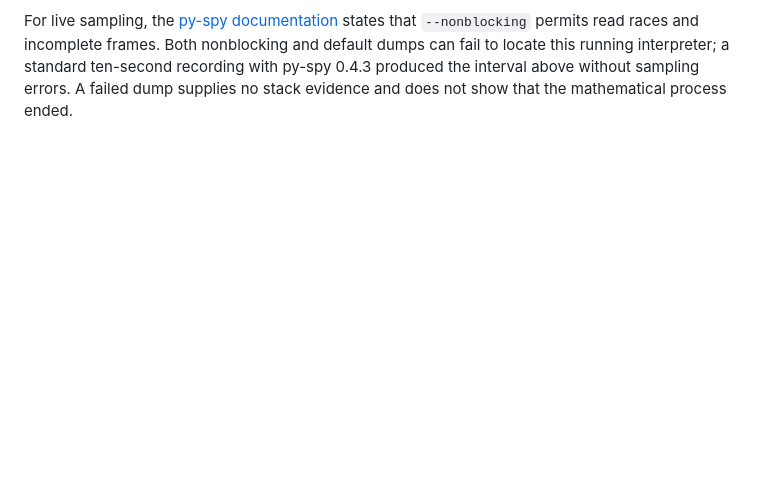
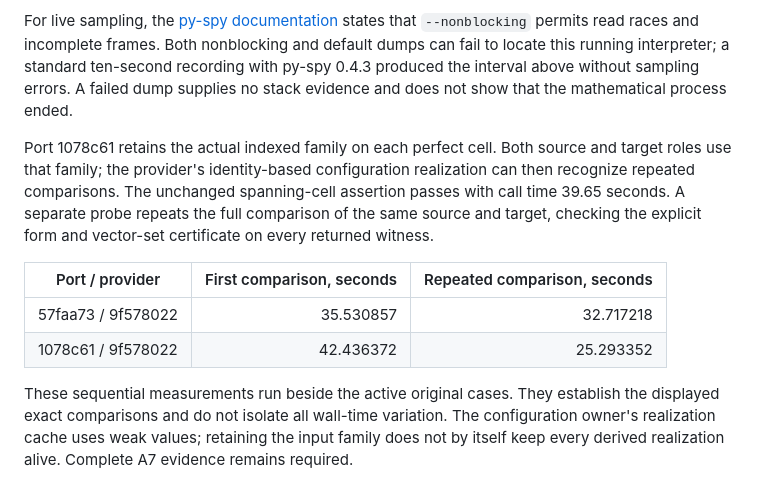
Before and after one commit to dzackgarza/sage-indefinite-port, a Markdown page: .tmp/a7-spanning-transporter-profile.md, the part around the change. GitHub-like rendering; blank space fills up the shorter version.

```diff
--- a/.tmp/a7-spanning-transporter-profile.md
+++ b/.tmp/a7-spanning-transporter-profile.md
@@ -38,3 +38,13 @@ A ten-second sample during that original computation places the sampled main thr
 These interval measurements do not give whole-computation proportions. The selected-generator transition-table realization published in provider 9f578022 addresses reuse after a completed sweep; the sweep and each distinct generator's quotient automorphism still require their exact computations. Preserve the full original assertion before claiming a gain on A7.
 
 For live sampling, the [py-spy documentation](https://github.com/benfred/py-spy#how-can-i-avoid-pausing-the-python-program) states that `--nonblocking` permits read races and incomplete frames. Both nonblocking and default dumps can fail to locate this running interpreter; a standard ten-second recording with py-spy 0.4.3 produced the interval above without sampling errors. A failed dump supplies no stack evidence and does not show that the mathematical process ended.
+
+
+Port 1078c61 retains the actual indexed family on each perfect cell. Both source and target roles use that family; the provider's identity-based configuration realization can then recognize repeated comparisons. The unchanged spanning-cell assertion passes with call time 39.65 seconds. A separate probe repeats the full comparison of the same source and target, checking the explicit form and vector-set certificate on every returned witness.
+
+| Port / provider | First comparison, seconds | Repeated comparison, seconds |
+| --- | ---: | ---: |
+| 57faa73 / 9f578022 | 35.530857 | 32.717218 |
+| 1078c61 / 9f578022 | 42.436372 | 25.293352 |
+
+These sequential measurements run beside the active original cases. They establish the displayed exact comparisons and do not isolate all wall-time variation. The configuration owner's realization cache uses weak values; retaining the input family does not by itself keep every derived realization alive. Complete A7 evidence remains required.
```
Also changed, not shown: .tmp/HANDOFF.md (+4 -4 lines).
